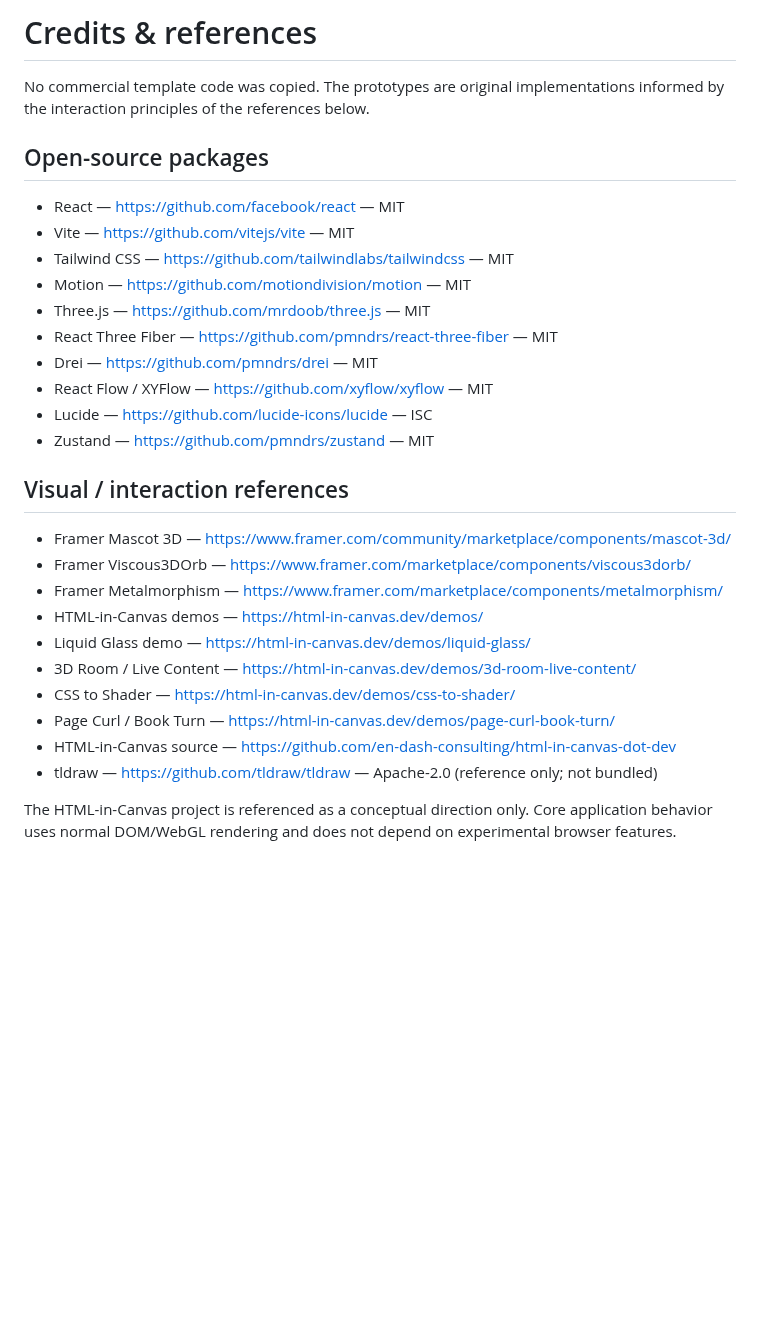
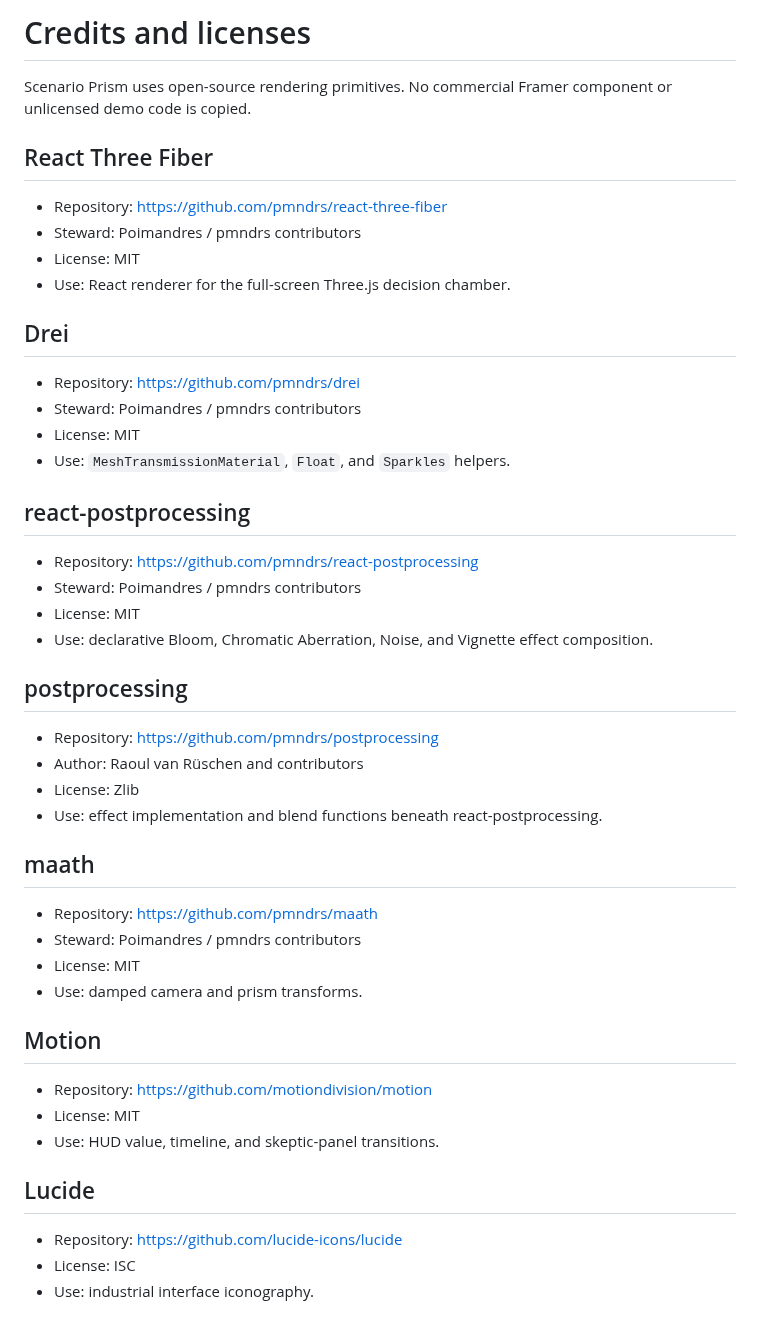
Before and after one commit to oosuhada/evidence-scenario-engine, a Markdown page: CREDITS.md, the part around the change. Rendered like a GitHub page; blank space fills up the shorter version.

```diff
--- a/CREDITS.md
+++ b/CREDITS.md
@@ -1,31 +1,43 @@
-# Credits & references
+# Credits and licenses
 
-No commercial template code was copied. The prototypes are original implementations informed by the interaction principles of the references below.
+Scenario Prism uses open-source rendering primitives. No commercial Framer component or unlicensed demo code is copied.
 
-## Open-source packages
+## React Three Fiber
+- Repository: https://github.com/pmndrs/react-three-fiber
+- Steward: Poimandres / pmndrs contributors
+- License: MIT
+- Use: React renderer for the full-screen Three.js decision chamber.
 
-- React — https://github.com/facebook/react — MIT
-- Vite — https://github.com/vitejs/vite — MIT
-- Tailwind CSS — https://github.com/tailwindlabs/tailwindcss — MIT
-- Motion — https://github.com/motiondivision/motion — MIT
-- Three.js — https://github.com/mrdoob/three.js — MIT
-- React Three Fiber — https://github.com/pmndrs/react-three-fiber — MIT
-- Drei — https://github.com/pmndrs/drei — MIT
-- React Flow / XYFlow — https://github.com/xyflow/xyflow — MIT
-- Lucide — https://github.com/lucide-icons/lucide — ISC
-- Zustand — https://github.com/pmndrs/zustand — MIT
+## Drei
+- Repository: https://github.com/pmndrs/drei
+- Steward: Poimandres / pmndrs contributors
+- License: MIT
+- Use: `MeshTransmissionMaterial`, `Float`, and `Sparkles` helpers.
 
-## Visual / interaction references
+## react-postprocessing
+- Repository: https://github.com/pmndrs/react-postprocessing
+- Steward: Poimandres / pmndrs contributors
+- License: MIT
+- Use: declarative Bloom, Chromatic Aberration, Noise, and Vignette effect composition.
 
-- Framer Mascot 3D — https://www.framer.com/community/marketplace/components/mascot-3d/
-- Framer Viscous3DOrb — https://www.framer.com/marketplace/components/viscous3dorb/
-- Framer Metalmorphism — https://www.framer.com/marketplace/components/metalmorphism/
-- HTML-in-Canvas demos — https://html-in-canvas.dev/demos/
-- Liquid Glass demo — https://html-in-canvas.dev/demos/liquid-glass/
-- 3D Room / Live Content — https://html-in-canvas.dev/demos/3d-room-live-content/
-- CSS to Shader — https://html-in-canvas.dev/demos/css-to-shader/
-- Page Curl / Book Turn — https://html-in-canvas.dev/demos/page-curl-book-turn/
-- HTML-in-Canvas source — https://github.com/en-dash-consulting/html-in-canvas-dot-dev
-- tldraw — https://github.com/tldraw/tldraw — Apache-2.0 (reference only; not bundled)
+## postprocessing
+- Repository: https://github.com/pmndrs/postprocessing
+- Author: Raoul van Rüschen and contributors
+- License: Zlib
+- Use: effect implementation and blend functions beneath react-postprocessing.
 
-The HTML-in-Canvas project is referenced as a conceptual direction only. Core application behavior uses normal DOM/WebGL rendering and does not depend on experimental browser features.
+## maath
+- Repository: https://github.com/pmndrs/maath
+- Steward: Poimandres / pmndrs contributors
+- License: MIT
+- Use: damped camera and prism transforms.
+
+## Motion
+- Repository: https://github.com/motiondivision/motion
+- License: MIT
+- Use: HUD value, timeline, and skeptic-panel transitions.
+
+## Lucide
+- Repository: https://github.com/lucide-icons/lucide
+- License: ISC
+- Use: industrial interface iconography.
```
Also changed, not shown: README.md (+15 -1 lines), public/preview-mobile.png (added), public/preview.png, 9 other files.
